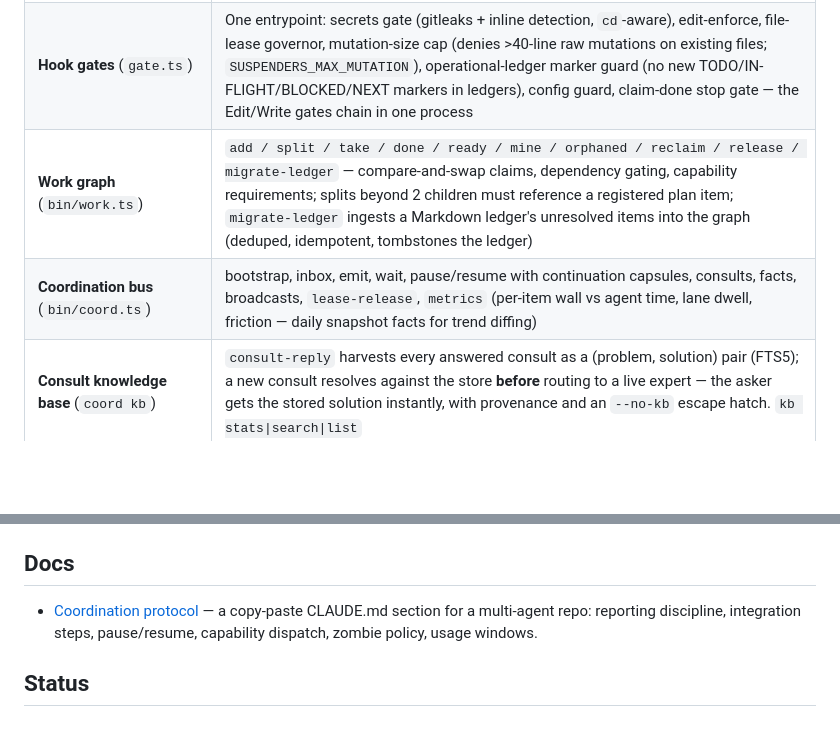
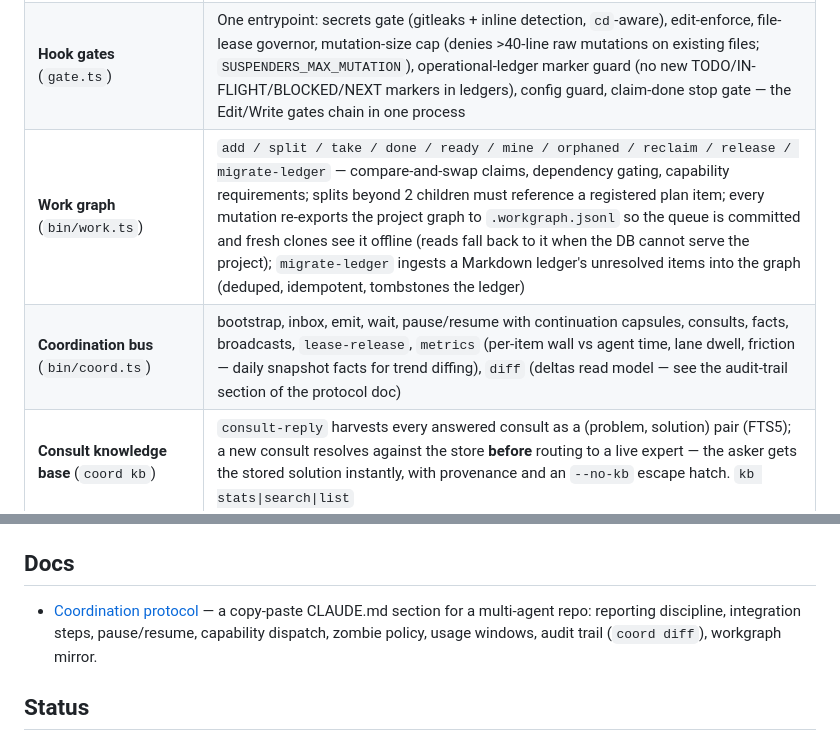
Before and after one commit to klh/suspenders, a Markdown page: README.md, 2 parts joined by grey strips. Rendered like a GitHub page; blank space fills up the shorter version.

```diff
--- a/README.md
+++ b/README.md
@@ -43,8 +43,8 @@ Every CLI is also usable from scripts — the board's answer box and the monitor
 |---|---|
 | **Control plane** (`lib/govdb.ts`) | SQLite/WAL — sessions, claims, locks, events, facts, cursors, work graph; one database serves every repo, partitioned per project |
 | **Hook gates** (`gate.ts`) | One entrypoint: secrets gate (gitleaks + inline detection, `cd`-aware), edit-enforce, file-lease governor, mutation-size cap (denies >40-line raw mutations on existing files; `SUSPENDERS_MAX_MUTATION`), operational-ledger marker guard (no new TODO/IN-FLIGHT/BLOCKED/NEXT markers in ledgers), config guard, claim-done stop gate — the Edit/Write gates chain in one process |
-| **Work graph** (`bin/work.ts`) | `add / split / take / done / ready / mine / orphaned / reclaim / release / migrate-ledger` — compare-and-swap claims, dependency gating, capability requirements; splits beyond 2 children must reference a registered plan item; `migrate-ledger` ingests a Markdown ledger's unresolved items into the graph (deduped, idempotent, tombstones the ledger) |
-| **Coordination bus** (`bin/coord.ts`) | bootstrap, inbox, emit, wait, pause/resume with continuation capsules, consults, facts, broadcasts, `lease-release`, `metrics` (per-item wall vs agent time, lane dwell, friction — daily snapshot facts for trend diffing) |
+| **Work graph** (`bin/work.ts`) | `add / split / take / done / ready / mine / orphaned / reclaim / release / migrate-ledger` — compare-and-swap claims, dependency gating, capability requirements; splits beyond 2 children must reference a registered plan item; every mutation re-exports the project graph to `.workgraph.jsonl` so the queue is committed and fresh clones see it offline (reads fall back to it when the DB cannot serve the project); `migrate-ledger` ingests a Markdown ledger's unresolved items into the graph (deduped, idempotent, tombstones the ledger) |
+| **Coordination bus** (`bin/coord.ts`) | bootstrap, inbox, emit, wait, pause/resume with continuation capsules, consults, facts, broadcasts, `lease-release`, `metrics` (per-item wall vs agent time, lane dwell, friction — daily snapshot facts for trend diffing), `diff` (deltas read model — see the audit-trail section of the protocol doc) |
 | **Consult knowledge base** (`coord kb`) | `consult-reply` harvests every answered consult as a (problem, solution) pair (FTS5); a new consult resolves against the store **before** routing to a live expert — the asker gets the stored solution instantly, with provenance and an `--no-kb` escape hatch. `kb stats\|search\|list` |
 | **Fleet board** (`bin/fleet-board.ts`) | Live dashboard — Decisions / Tasks / Activity / Governor / Setup views, project filter, task drawer, decision history; `--demo` seeds example data. Write endpoints for answering decisions, dismissing, and requesting recommendations (`/api/advise` → `bin/advise.ts`) |
 | **Advice worker** (`bin/advise.ts`) | An LLM (any OpenAI-compatible API; model autodiscovered from `/v1/models`) reads the decision with control-plane context and writes a recommendation the human can accept, edit, or ignore |
@@ -130,7 +130,7 @@ A worked session — bootstrap, register work, capability-gated dispatch, consul
 
 ## Docs
 
-- [Coordination protocol](docs/coordination-protocol.md) — a copy-paste CLAUDE.md section for a multi-agent repo: reporting discipline, integration steps, pause/resume, capability dispatch, zombie policy, usage windows.
+- [Coordination protocol](docs/coordination-protocol.md) — a copy-paste CLAUDE.md section for a multi-agent repo: reporting discipline, integration steps, pause/resume, capability dispatch, zombie policy, usage windows, audit trail (`coord diff`), workgraph mirror.
 
 ## Status
 
```
Also changed, not shown: docs/coordination-protocol.md (+10 -0 lines).
